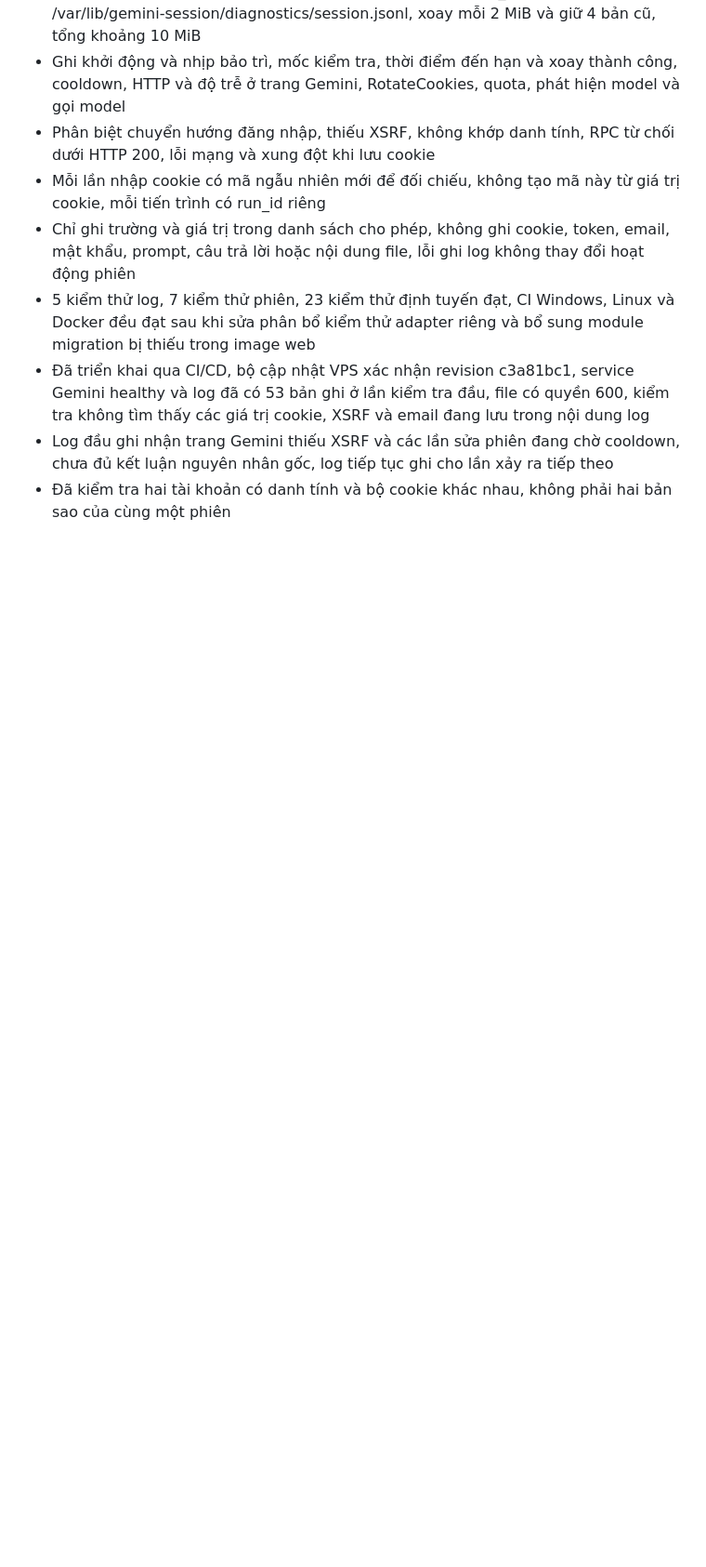
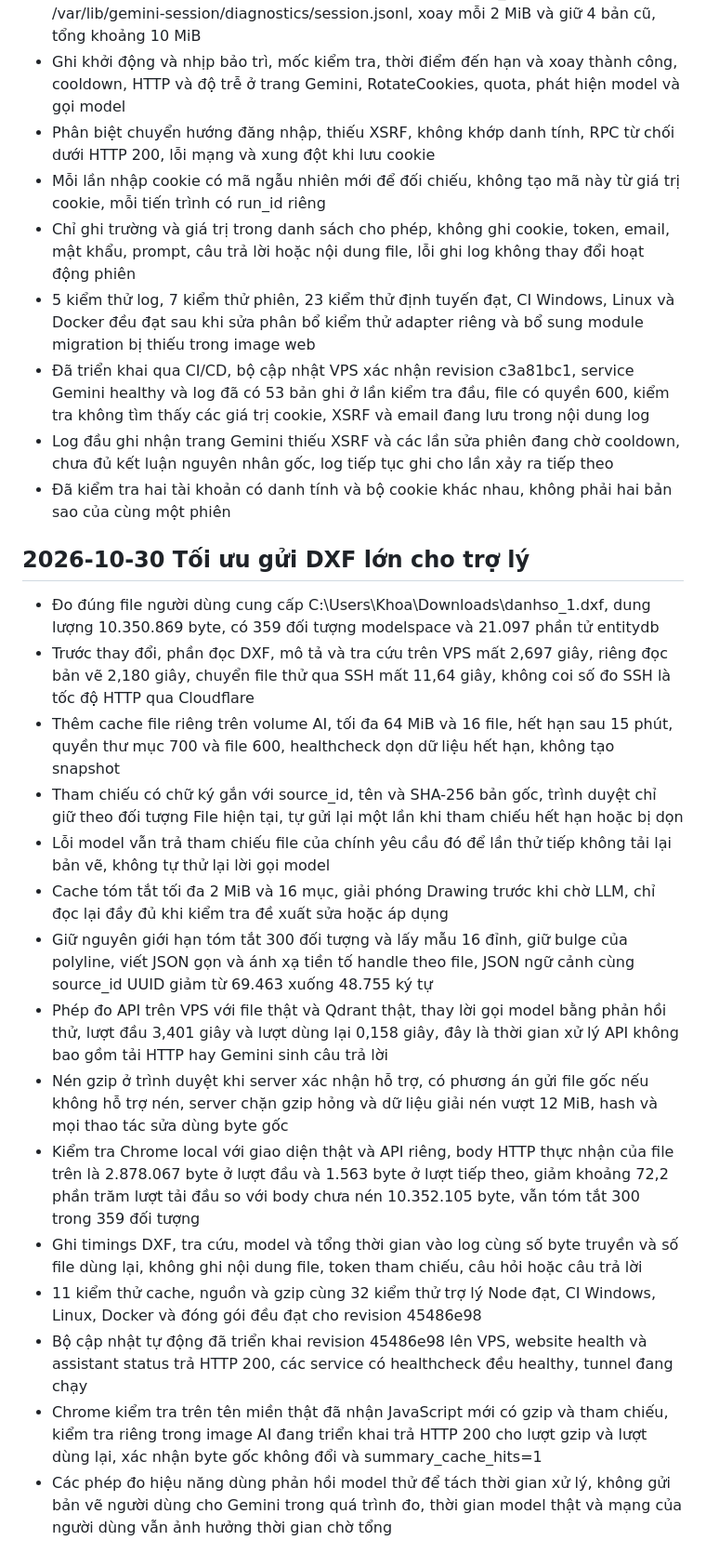
Before and after one commit to NguyenKhoa1290/MapPredictApp, a Markdown page: NHAT_KY_DU_AN.md, the part around the change. Shown at 93% size. Rendered like a GitHub page; blank space fills up the shorter version.

Commit message:
Document measured DXF transport and deployed cache performance

```diff
--- a/NHAT_KY_DU_AN.md
+++ b/NHAT_KY_DU_AN.md
@@ -830,3 +830,21 @@ Chờ thiết kế hệ thống mới từ người dùng. Sau khi nhận, đố
 - Đã triển khai qua CI/CD, bộ cập nhật VPS xác nhận revision c3a81bc1, service Gemini healthy và log đã có 53 bản ghi ở lần kiểm tra đầu, file có quyền 600, kiểm tra không tìm thấy các giá trị cookie, XSRF và email đang lưu trong nội dung log
 - Log đầu ghi nhận trang Gemini thiếu XSRF và các lần sửa phiên đang chờ cooldown, chưa đủ kết luận nguyên nhân gốc, log tiếp tục ghi cho lần xảy ra tiếp theo
 - Đã kiểm tra hai tài khoản có danh tính và bộ cookie khác nhau, không phải hai bản sao của cùng một phiên
+
+## 2026-10-30 Tối ưu gửi DXF lớn cho trợ lý
+
+- Đo đúng file người dùng cung cấp C:\Users\Khoa\Downloads\danhso_1.dxf, dung lượng 10.350.869 byte, có 359 đối tượng modelspace và 21.097 phần tử entitydb
+- Trước thay đổi, phần đọc DXF, mô tả và tra cứu trên VPS mất 2,697 giây, riêng đọc bản vẽ 2,180 giây, chuyển file thử qua SSH mất 11,64 giây, không coi số đo SSH là tốc độ HTTP qua Cloudflare
+- Thêm cache file riêng trên volume AI, tối đa 64 MiB và 16 file, hết hạn sau 15 phút, quyền thư mục 700 và file 600, healthcheck dọn dữ liệu hết hạn, không tạo snapshot
+- Tham chiếu có chữ ký gắn với source_id, tên và SHA-256 bản gốc, trình duyệt chỉ giữ theo đối tượng File hiện tại, tự gửi lại một lần khi tham chiếu hết hạn hoặc bị dọn
+- Lỗi model vẫn trả tham chiếu file của chính yêu cầu đó để lần thử tiếp không tải lại bản vẽ, không tự thử lại lời gọi model
+- Cache tóm tắt tối đa 2 MiB và 16 mục, giải phóng Drawing trước khi chờ LLM, chỉ đọc lại đầy đủ khi kiểm tra đề xuất sửa hoặc áp dụng
+- Giữ nguyên giới hạn tóm tắt 300 đối tượng và lấy mẫu 16 đỉnh, giữ bulge của polyline, viết JSON gọn và ánh xạ tiền tố handle theo file, JSON ngữ cảnh cùng source_id UUID giảm từ 69.463 xuống 48.755 ký tự
+- Phép đo API trên VPS với file thật và Qdrant thật, thay lời gọi model bằng phản hồi thử, lượt đầu 3,401 giây và lượt dùng lại 0,158 giây, đây là thời gian xử lý API không bao gồm tải HTTP hay Gemini sinh câu trả lời
+- Nén gzip ở trình duyệt khi server xác nhận hỗ trợ, có phương án gửi file gốc nếu không hỗ trợ nén, server chặn gzip hỏng và dữ liệu giải nén vượt 12 MiB, hash và mọi thao tác sửa dùng byte gốc
+- Kiểm tra Chrome local với giao diện thật và API riêng, body HTTP thực nhận của file trên là 2.878.067 byte ở lượt đầu và 1.563 byte ở lượt tiếp theo, giảm khoảng 72,2 phần trăm lượt tải đầu so với body chưa nén 10.352.105 byte, vẫn tóm tắt 300 trong 359 đối tượng
+- Ghi timings DXF, tra cứu, model và tổng thời gian vào log cùng số byte truyền và số file dùng lại, không ghi nội dung file, token tham chiếu, câu hỏi hoặc câu trả lời
+- 11 kiểm thử cache, nguồn và gzip cùng 32 kiểm thử trợ lý Node đạt, CI Windows, Linux, Docker và đóng gói đều đạt cho revision 45486e98
+- Bộ cập nhật tự động đã triển khai revision 45486e98 lên VPS, website health và assistant status trả HTTP 200, các service có healthcheck đều healthy, tunnel đang chạy
+- Chrome kiểm tra trên tên miền thật đã nhận JavaScript mới có gzip và tham chiếu, kiểm tra riêng trong image AI đang triển khai trả HTTP 200 cho lượt gzip và lượt dùng lại, xác nhận byte gốc không đổi và summary_cache_hits=1
+- Các phép đo hiệu năng dùng phản hồi model thử để tách thời gian xử lý, không gửi bản vẽ người dùng cho Gemini trong quá trình đo, thời gian model thật và mạng của người dùng vẫn ảnh hưởng thời gian chờ tổng
```
Also changed, not shown: docs/ASSISTANT_DXF_PERFORMANCE.md (+8 -0 lines).
